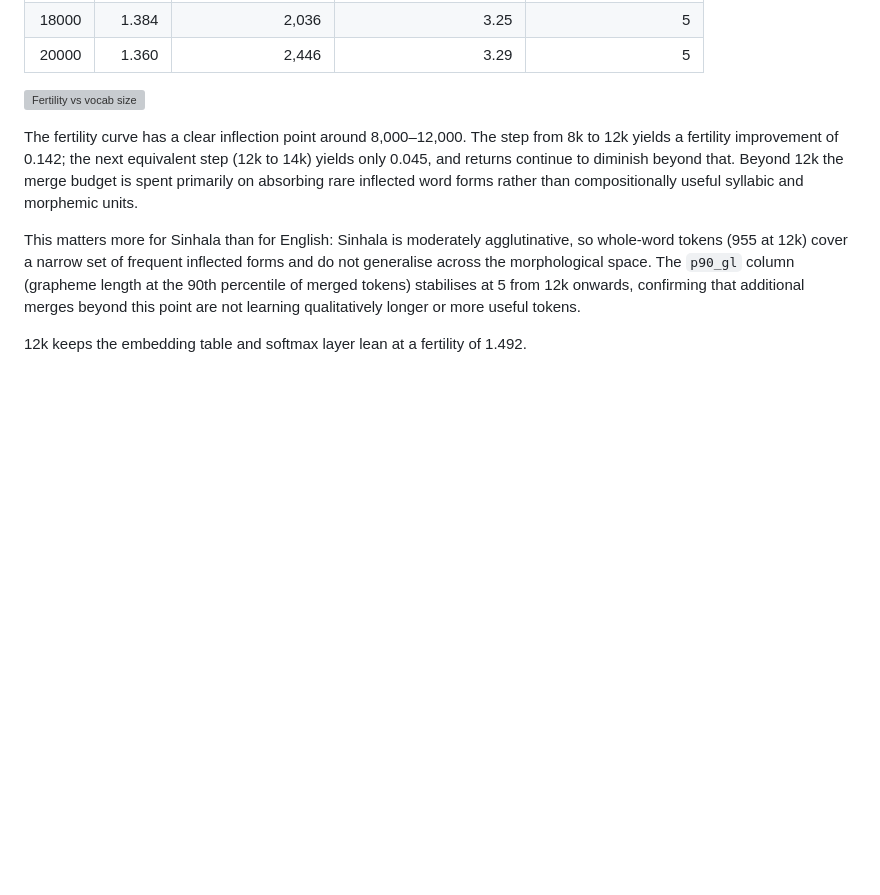
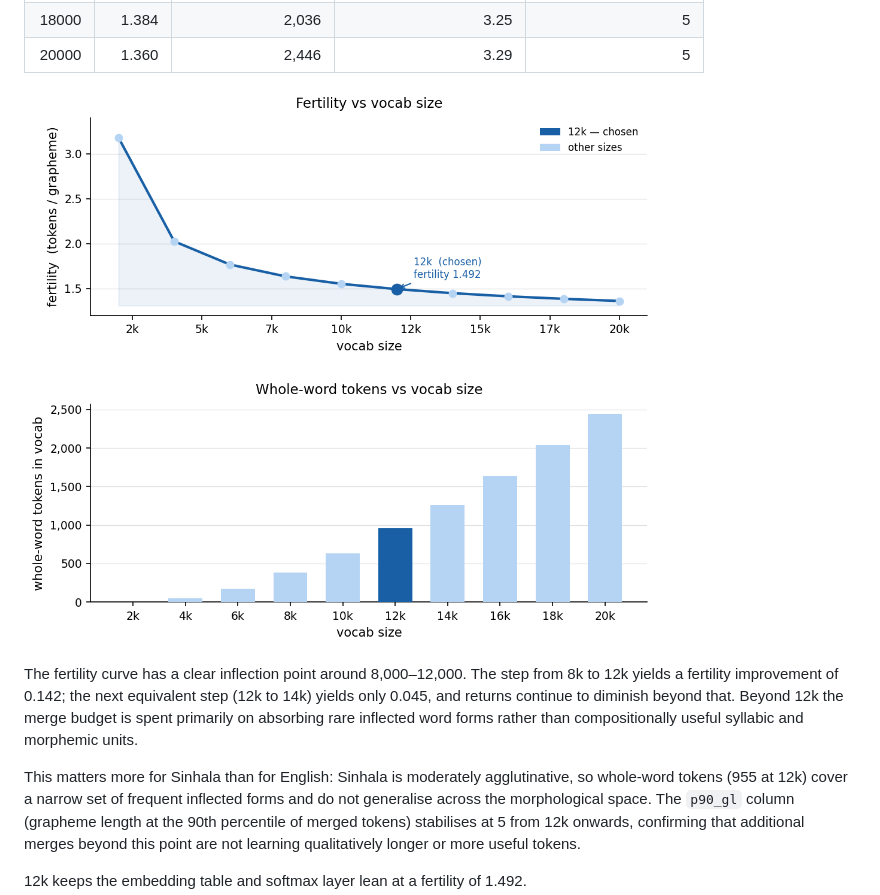
Before and after one commit to akuruAI/akuru-token, a Markdown page: scripts/README.md, the part around the change. Drawn GitHub-style; blank space fills up the shorter version; grey boxes are pictures that could not be loaded.

Commit message:
Update README.md
Fix the broken image link

```diff
--- a/scripts/README.md
+++ b/scripts/README.md
@@ -140,7 +140,7 @@ The built-in `sin_eng` vocabulary uses 12,000 tokens. This was chosen by measuri
 | 18000 |     1.384 |             2,036 |                 3.25 |                   5 |
 | 20000 |     1.360 |             2,446 |                 3.29 |                   5 |
 
-![Fertility vs vocab size](..\docs\fertility_chart.png)
+![Fertility vs vocab size](../docs/fertility_chart.png)
 
 The fertility curve has a clear inflection point around 8,000–12,000. The step from 8k to 12k yields a fertility improvement of 0.142; the next equivalent step (12k to 14k) yields only 0.045, and returns continue to diminish beyond that. Beyond 12k the merge budget is spent primarily on absorbing rare inflected word forms rather than compositionally useful syllabic and morphemic units.
 
```
